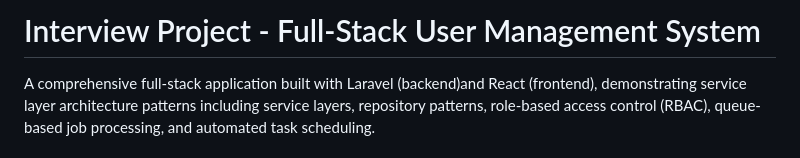
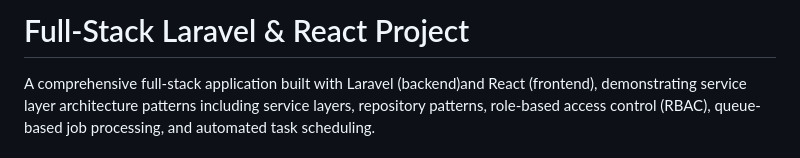
Before and after one commit to MALKA-ANJUM/Interview_Project, a Markdown page: README.md, the part around the change. Rendered like a GitHub page.

Commit message:
Update README with project details and setup instructions

```diff
--- a/README.md
+++ b/README.md
@@ -1,4 +1,4 @@
-# Interview Project - Full-Stack User Management System
+# Full-Stack Laravel & React Project
 
 A comprehensive full-stack application built with Laravel (backend)and React  (frontend), demonstrating service layer architecture patterns including service layers, repository patterns, role-based access control (RBAC), queue-based job processing, and automated task scheduling.
 
```
